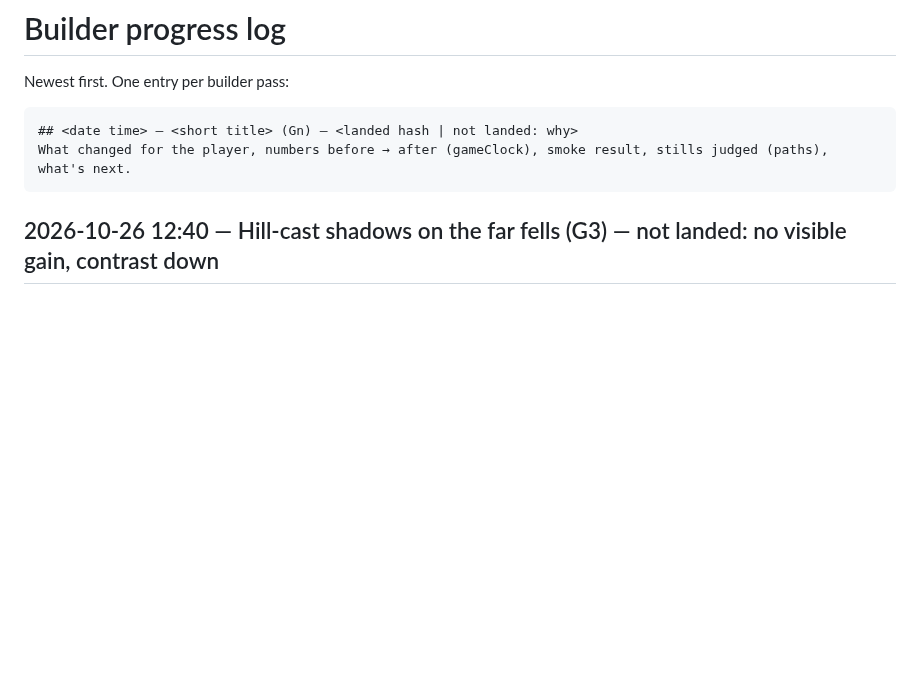
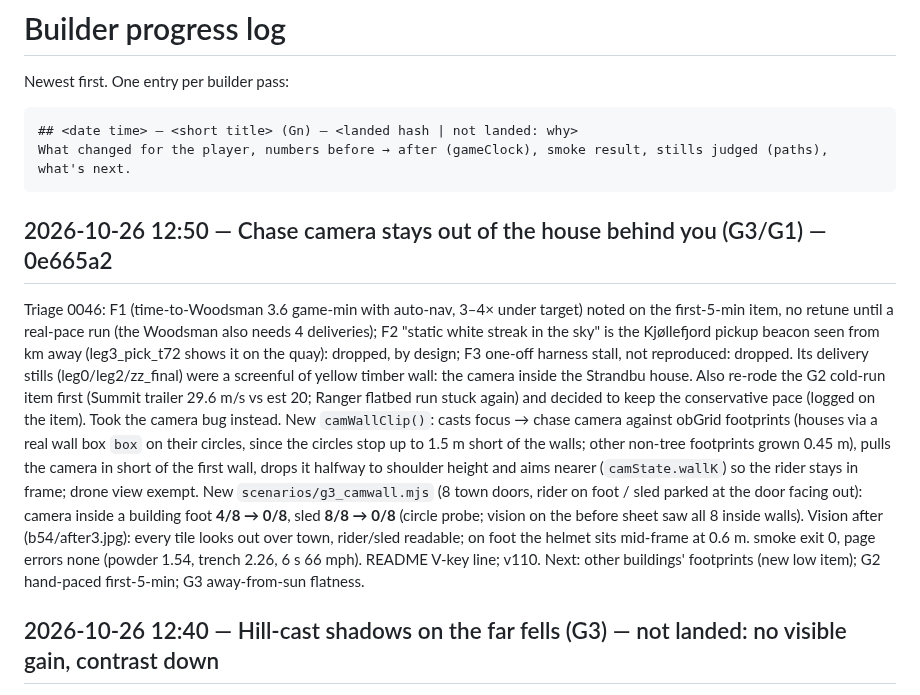
Before and after one commit to DefNotALemon/tracklayer, a Markdown page: loop/PROGRESS.md, the part around the change. GitHub-like rendering; blank space fills up the shorter version.

Commit message:
Loop: builder pass 54 log (camera wall clip v110; triage 0046)

````diff
--- a/loop/PROGRESS.md
+++ b/loop/PROGRESS.md
@@ -6,6 +6,22 @@ Newest first. One entry per builder pass:
 ## <date time> — <short title> (Gn) — <landed hash | not landed: why>
 What changed for the player, numbers before → after (gameClock), smoke result, stills judged (paths), what's next.
 ```
+
+## 2026-10-26 12:50 — Chase camera stays out of the house behind you (G3/G1) — 0e665a2
+Triage 0046: F1 (time-to-Woodsman 3.6 game-min with auto-nav, 3–4× under target) noted on the first-5-min item, no
+retune until a real-pace run (the Woodsman also needs 4 deliveries); F2 "static white streak in the sky" is the
+Kjøllefjord pickup beacon seen from km away (leg3_pick_t72 shows it on the quay): dropped, by design; F3 one-off harness
+stall, not reproduced: dropped. Its delivery stills (leg0/leg2/zz_final) were a screenful of yellow timber wall: the
+camera inside the Strandbu house. Also re-rode the G2 cold-run item first (Summit trailer 29.6 m/s vs est 20; Ranger
+flatbed run stuck again) and decided to keep the conservative pace (logged on the item). Took the camera bug instead.
+New `camWallClip()`: casts focus → chase camera against obGrid footprints (houses via a real wall box `box` on their
+circles, since the circles stop up to 1.5 m short of the walls; other non-tree footprints grown 0.45 m), pulls the camera
+in short of the first wall, drops it halfway to shoulder height and aims nearer (`camState.wallK`) so the rider stays in
+frame; drone view exempt. New `scenarios/g3_camwall.mjs` (8 town doors, rider on foot / sled parked at the door facing
+out): camera inside a building foot **4/8 → 0/8**, sled **8/8 → 0/8** (circle probe; vision on the before sheet saw all 8
+inside walls). Vision after (b54/after3.jpg): every tile looks out over town, rider/sled readable; on foot the helmet sits
+mid-frame at 0.6 m. smoke exit 0, page errors none (powder 1.54, trench 2.26, 6 s 66 mph). README V-key line; v110.
+Next: other buildings' footprints (new low item); G2 hand-paced first-5-min; G3 away-from-sun flatness.
 
 ## 2026-10-26 12:40 — Hill-cast shadows on the far fells (G3) — not landed: no visible gain, contrast down
 No new reports (last triaged 45). Took the top G3 item (far land flat, esp. away from the sun). Built terrain-cast
````
Also changed, not shown: loop/LOOP.md (+15 -2 lines).
